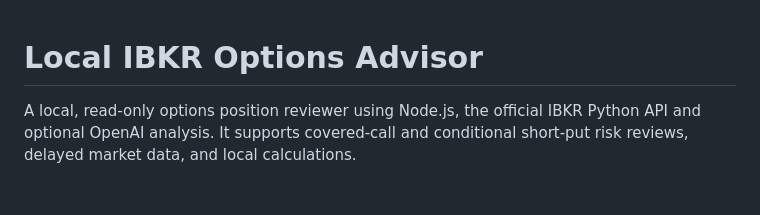
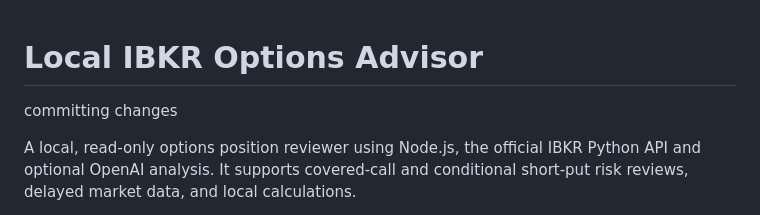
Before and after one commit to ryanchan22503-cloud/ibkr-hehe, a Markdown page: README.md, the part around the change. GitHub-like rendering; blank space fills up the shorter version.

```diff
--- a/README.md
+++ b/README.md
@@ -1,4 +1,5 @@
 # Local IBKR Options Advisor
+committing changes
 
 A local, read-only options position reviewer using Node.js, the official IBKR
 Python API and optional OpenAI analysis. It supports covered-call and conditional
```
